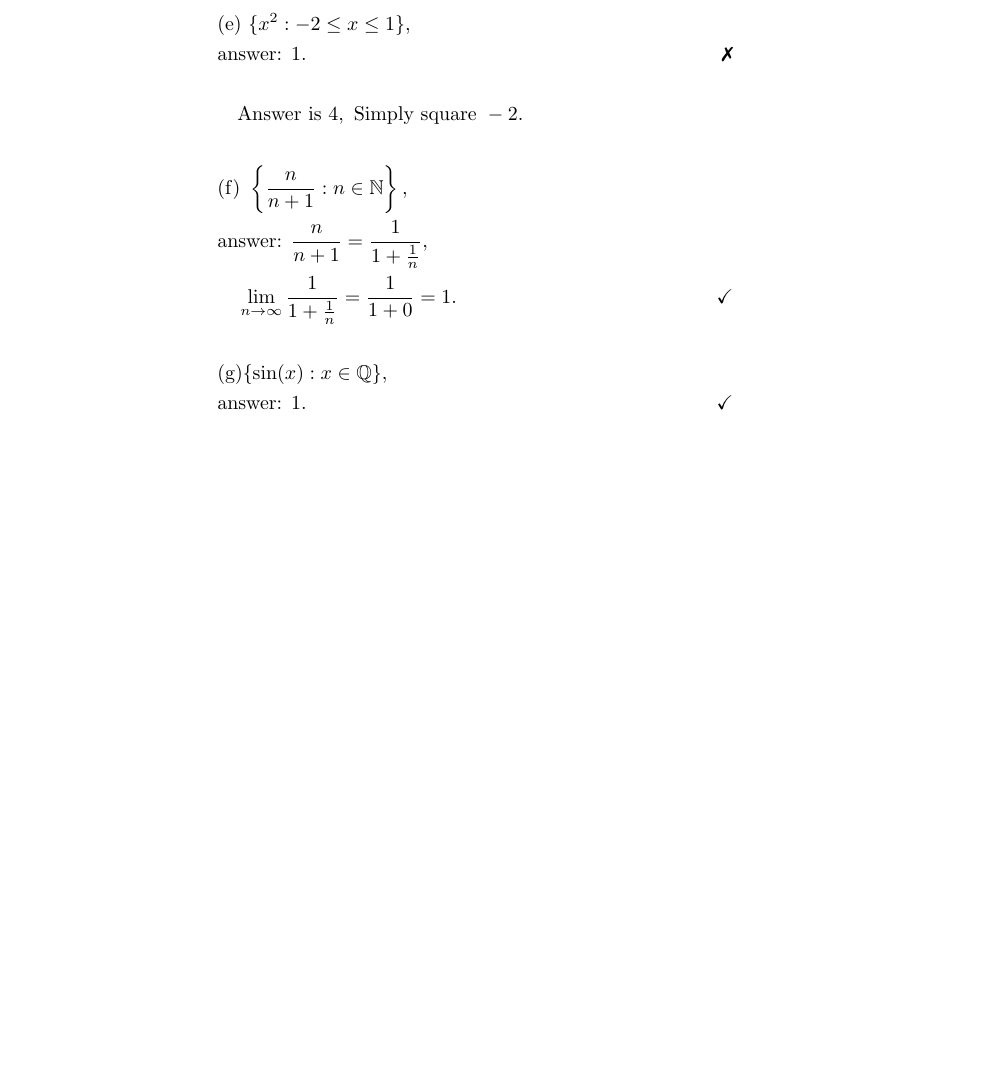
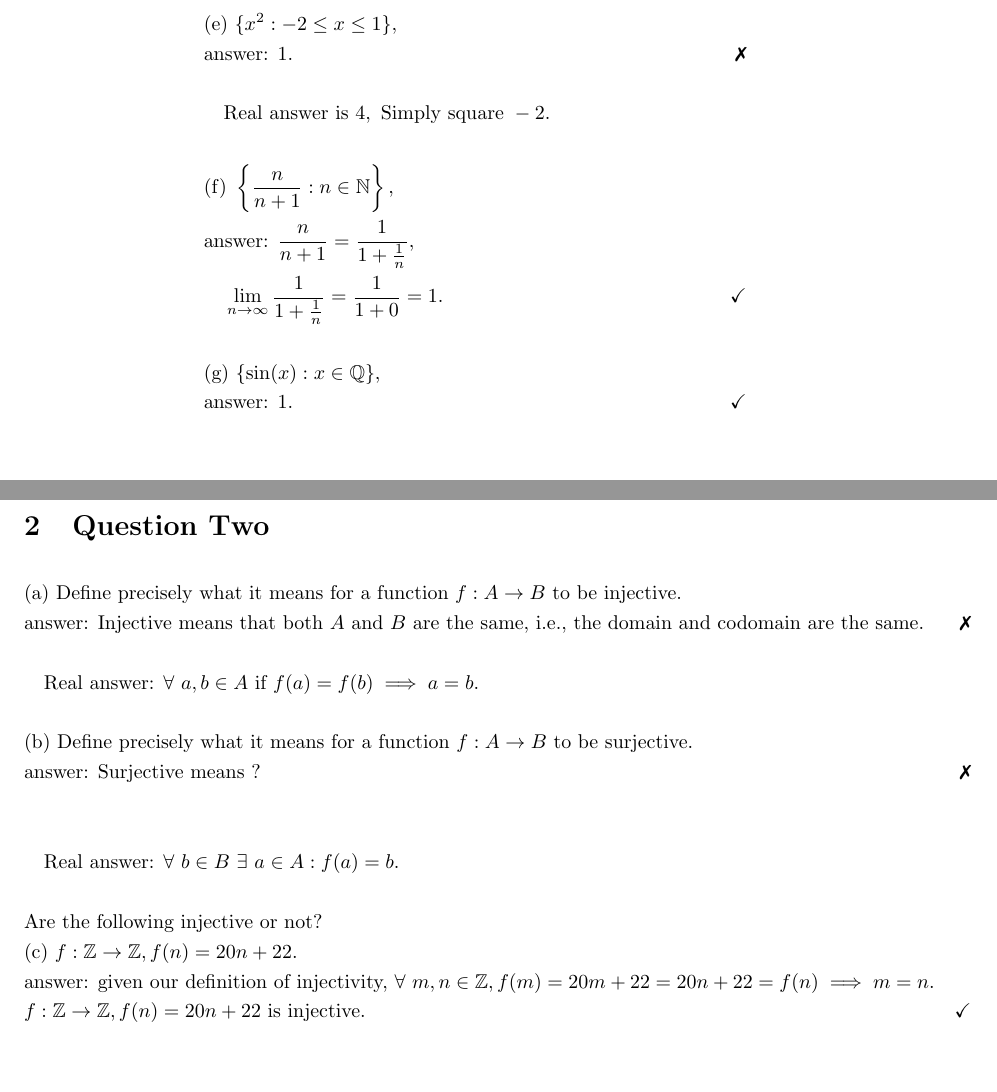
Before and after one commit to ToadBoyChen/Mathematics, a LaTeX problem sheet (Maths/1st-Year/NSF Final/NSF-FinalExam-2023/NSF-FinalExam-2023.tex): part of the page before the commit and two parts of pages 1 and 2 of 2 after it, the two joined at a grey line, cut so that both start at the same text, the shorter picture padded with empty space. Compiled offline with pdfLaTeX.

Commit message:
start question 2

```diff
--- a/Maths/1st-Year/NSF Final/NSF-FinalExam-2023/NSF-FinalExam-2023.tex
+++ b/Maths/1st-Year/NSF Final/NSF-FinalExam-2023/NSF-FinalExam-2023.tex
@@ -49,14 +49,33 @@
             &\text{(e) } \{x^2 : -2 \leq x \leq 1\},\\
             &\text{answer: } 1.&\xmark\\
             &\\
-            &\quad\text{Answer is }4, \text{ Simply square }-2.\\
+            &\quad\text{Real answer is }4, \text{ Simply square }-2.\\
             &\\
             &\text{(f) } \left\{\frac{n}{n+1}: n \in \mathbb{N}\right\},\\
             &\text{answer: } \frac{n}{n+1} = \frac{1}{1 + \frac{1}{n}},\\
             &\quad\lim_{n\rightarrow \infty}\frac{1}{1 + \frac{1}{n}} = \frac{1}{1 + 0} = 1.&\checkmark\\
             &\\
-            &\text{(g)} \{\sin(x) : x\in \mathbb{Q}\},\\
+            &\text{(g) } \{\sin(x) : x\in \mathbb{Q}\},\\
             &\text{answer: }1. &\checkmark\\
         \end{align*}
 
+    \section{Question Two}
+        \begin{align*}
+            &\text{(a) Define precisely what it means for a function }f:A\rightarrow B\text{ to be injective}.\\
+            &\text{answer: Injective means that both }A\text{ and }B \text{ are the same, i.e., the domain and codomain are the same}.&\xmark\\
+            &\\
+            &\quad\text{Real answer: }\forall~ a,b\in A\text{ if }f(a) = f(b) \implies a = b.\\
+            &\\
+            &\text{(b) Define precisely what it means for a function }f:A\rightarrow B\text{ to be surjective}.\\
+            &\text{answer: Surjective means ?}&\xmark\\
+            &\\
+            &\\
+            &\quad\text{Real answer: }\forall~ b\in B ~\exists~a\in A : f(a) = b.\\
+            &\\
+            &\text{Are the following injective or not?}\\
+            &\text{(c) }f:\mathbb{Z}\rightarrow\mathbb{Z}, f(n) = 20n + 22.\\
+            &\text{answer: given our definition of injectivity, }\forall~ m,n\in \mathbb{Z}, f(m) = 20m+22 = 20n + 22 = f(n) \implies m = n.\\
+            &f:\mathbb{Z}\rightarrow\mathbb{Z}, f(n) = 20n + 22 \text{ is injective.} & \checkmark\\
+        \end{align*}
+
 \end{document}
```
Also changed, not shown: Maths/1st-Year/NSF Final/NSF-FinalExam-2023/NSF-FinalExam-2023.pdf, 6 other files.
